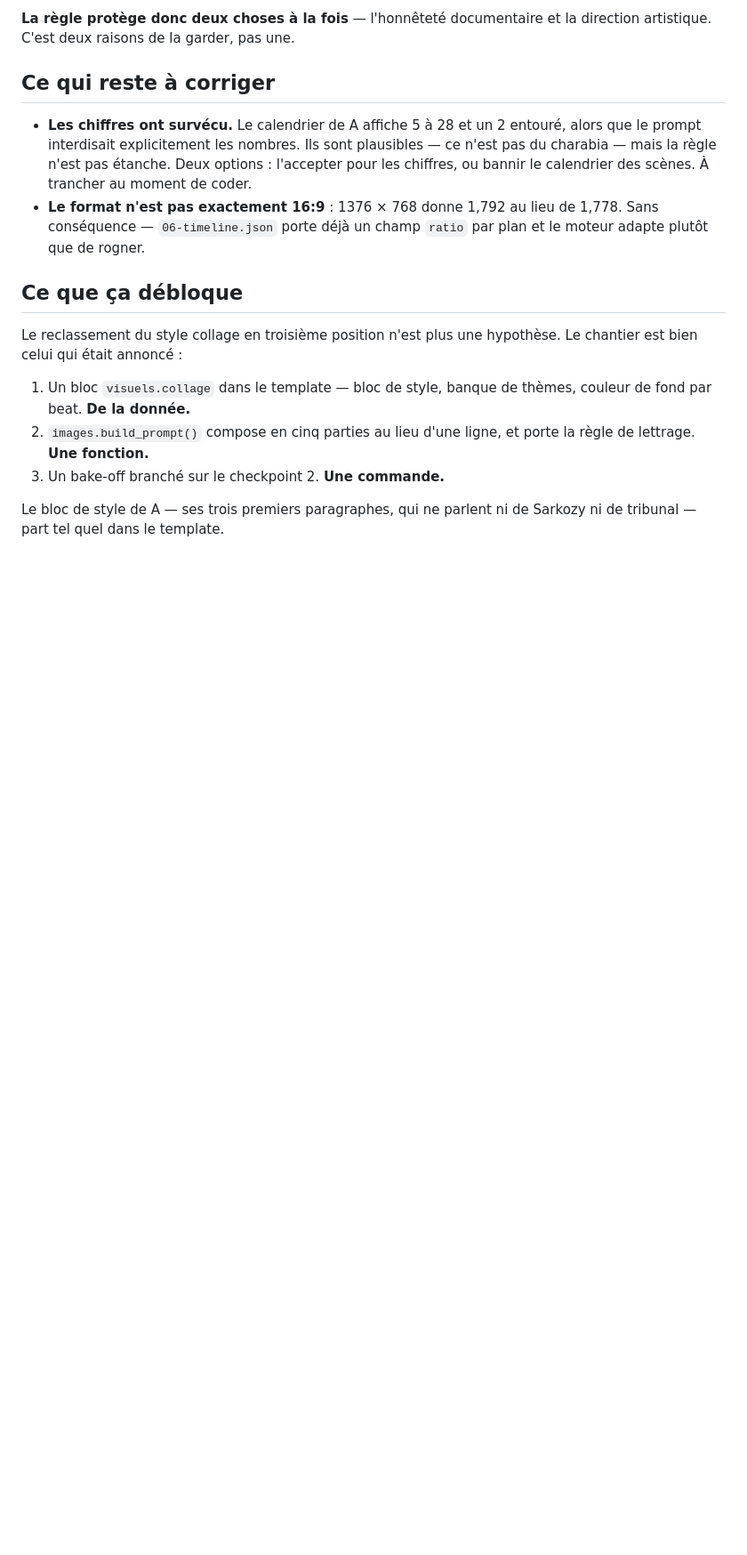
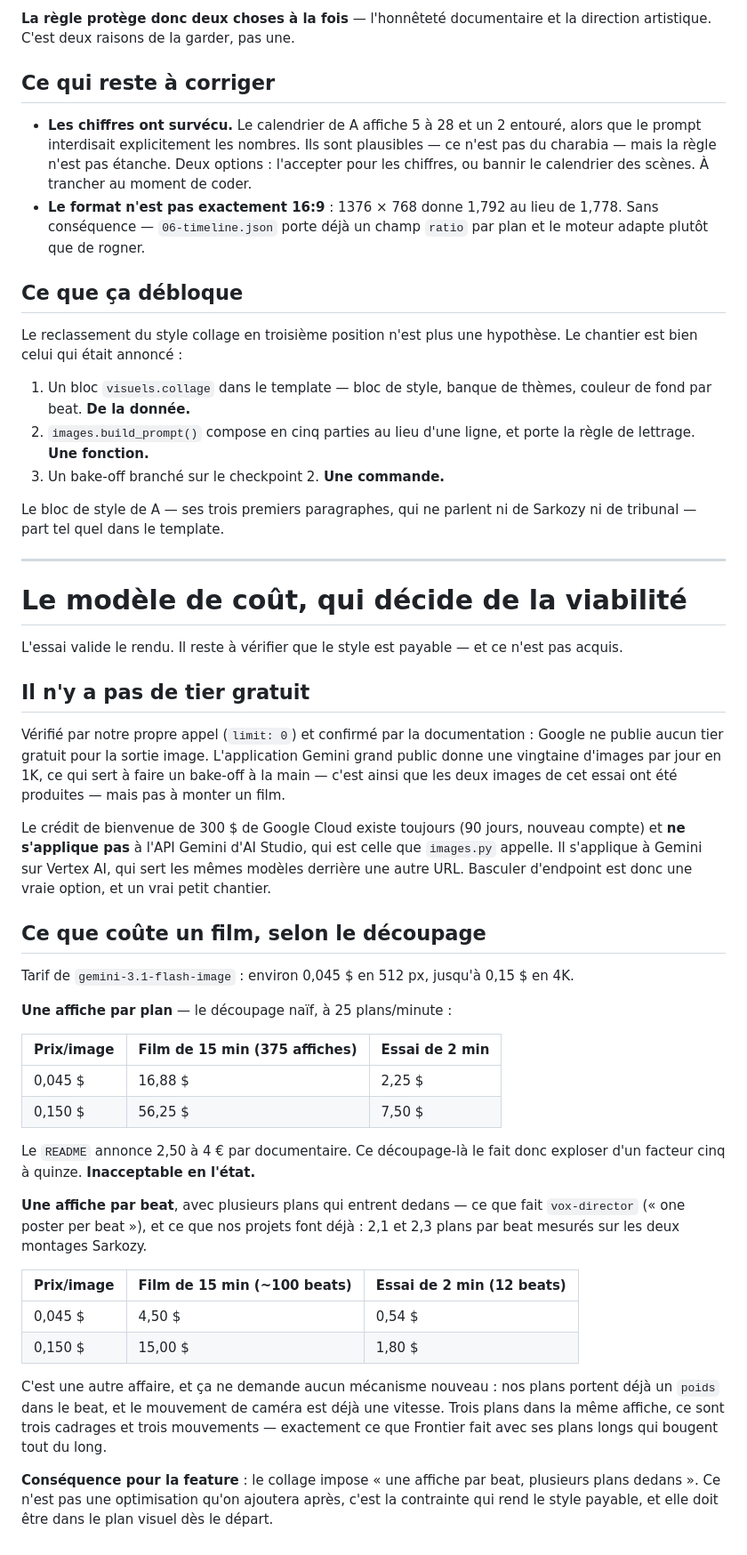
Before and after one commit to noazzouzi/NarraCraft, a Markdown page: docs/essai-collage.md, the part around the change. Shown at 89% size. Rendered like a GitHub page; blank space fills up the shorter version.

Commit message:
Modèle de coût du collage : une affiche par beat, pas par plan
L'essai valide le rendu, mais pas le prix. Il n'existe aucun tier gratuit
pour la sortie image chez Google — vérifié par notre propre `limit: 0` et
par la documentation. Le crédit de 300 $ de Google Cloud existe toujours
mais ne couvre pas l'API d'AI Studio que `images.py` appelle ; il couvre
les mêmes modèles sur Vertex AI, donc basculer d'endpoint est une option.

À 25 plans/minute et une affiche par plan, un documentaire de 15 minutes
coûte 17 à 56 $ — cinq à quinze fois ce que le README annonce. Inacceptable.

À une affiche par BEAT, avec plusieurs plans qui entrent dedans, le même
film tombe à 4,50-15 $. C'est ce que fait vox-director, et nos montages le
font déjà sans le savoir : 2,1 et 2,3 plans par beat mesurés sur les deux
Sarkozy. Aucun mécanisme à ajouter — le `poids` existe, et le mouvement de
caméra est déjà une vitesse.

Cette contrainte doit donc entrer dans le plan visuel dès le départ, pas
être ajoutée après comme une optimisation.

```diff
--- a/docs/essai-collage.md
+++ b/docs/essai-collage.md
@@ -195,3 +195,59 @@ hypothèse. Le chantier est bien celui qui était annoncé :
 
 Le bloc de style de A — ses trois premiers paragraphes, qui ne parlent ni
 de Sarkozy ni de tribunal — part tel quel dans le template.
+
+---
+
+# Le modèle de coût, qui décide de la viabilité
+
+L'essai valide le rendu. Il reste à vérifier que le style est payable —
+et ce n'est pas acquis.
+
+## Il n'y a pas de tier gratuit
+
+Vérifié par notre propre appel (`limit: 0`) et confirmé par la
+documentation : Google ne publie aucun tier gratuit pour la sortie image.
+L'application Gemini grand public donne une vingtaine d'images par jour en
+1K, ce qui sert à faire un bake-off à la main — c'est ainsi que les deux
+images de cet essai ont été produites — mais pas à monter un film.
+
+Le crédit de bienvenue de 300 $ de Google Cloud existe toujours (90 jours,
+nouveau compte) et **ne s'applique pas** à l'API Gemini d'AI Studio, qui
+est celle que `images.py` appelle. Il s'applique à Gemini sur Vertex AI,
+qui sert les mêmes modèles derrière une autre URL. Basculer d'endpoint est
+donc une vraie option, et un vrai petit chantier.
+
+## Ce que coûte un film, selon le découpage
+
+Tarif de `gemini-3.1-flash-image` : environ 0,045 $ en 512 px, jusqu'à
+0,15 $ en 4K.
+
+**Une affiche par plan** — le découpage naïf, à 25 plans/minute :
+
+| Prix/image | Film de 15 min (375 affiches) | Essai de 2 min |
+|---|---|---|
+| 0,045 $ | 16,88 $ | 2,25 $ |
+| 0,150 $ | 56,25 $ | 7,50 $ |
+
+Le `README` annonce 2,50 à 4 € par documentaire. Ce découpage-là le fait
+donc exploser d'un facteur cinq à quinze. **Inacceptable en l'état.**
+
+**Une affiche par beat**, avec plusieurs plans qui entrent dedans — ce que
+fait `vox-director` (« one poster per beat »), et ce que nos projets font
+déjà : 2,1 et 2,3 plans par beat mesurés sur les deux montages Sarkozy.
+
+| Prix/image | Film de 15 min (~100 beats) | Essai de 2 min (12 beats) |
+|---|---|---|
+| 0,045 $ | 4,50 $ | 0,54 $ |
+| 0,150 $ | 15,00 $ | 1,80 $ |
+
+C'est une autre affaire, et ça ne demande aucun mécanisme nouveau : nos
+plans portent déjà un `poids` dans le beat, et le mouvement de caméra est
+déjà une vitesse. Trois plans dans la même affiche, ce sont trois cadrages
+et trois mouvements — exactement ce que Frontier fait avec ses plans longs
+qui bougent tout du long.
+
+**Conséquence pour la feature** : le collage impose « une affiche par
+beat, plusieurs plans dedans ». Ce n'est pas une optimisation qu'on
+ajoutera après, c'est la contrainte qui rend le style payable, et elle doit
+être dans le plan visuel dès le départ.
```
